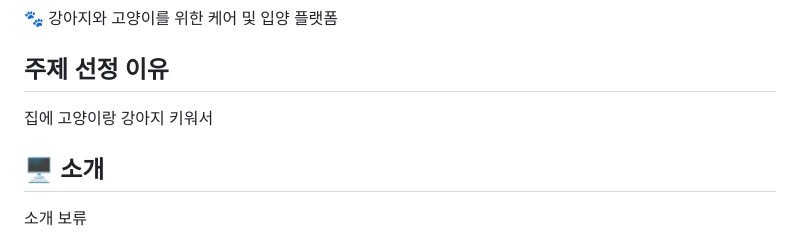
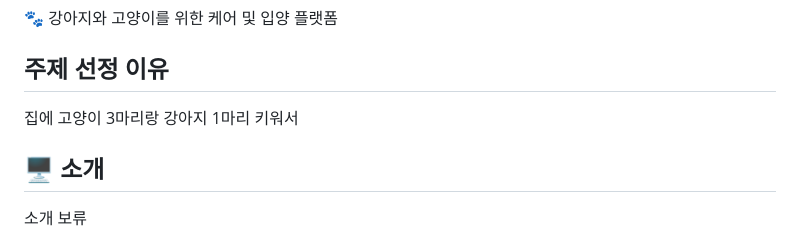
Before and after one commit to jsw0902/KH-fullstack, a Markdown page: README.md, the part around the change. Drawn GitHub-style.

```diff
--- a/README.md
+++ b/README.md
@@ -4,7 +4,7 @@
 🐾 강아지와 고양이를 위한 케어 및 입양 플랫폼
 
 ## 주제 선정 이유
-집에 고양이랑 강아지 키워서
+집에 고양이 3마리랑 강아지 1마리 키워서
 
 ## 🖥️ 소개
 소개 보류
```
